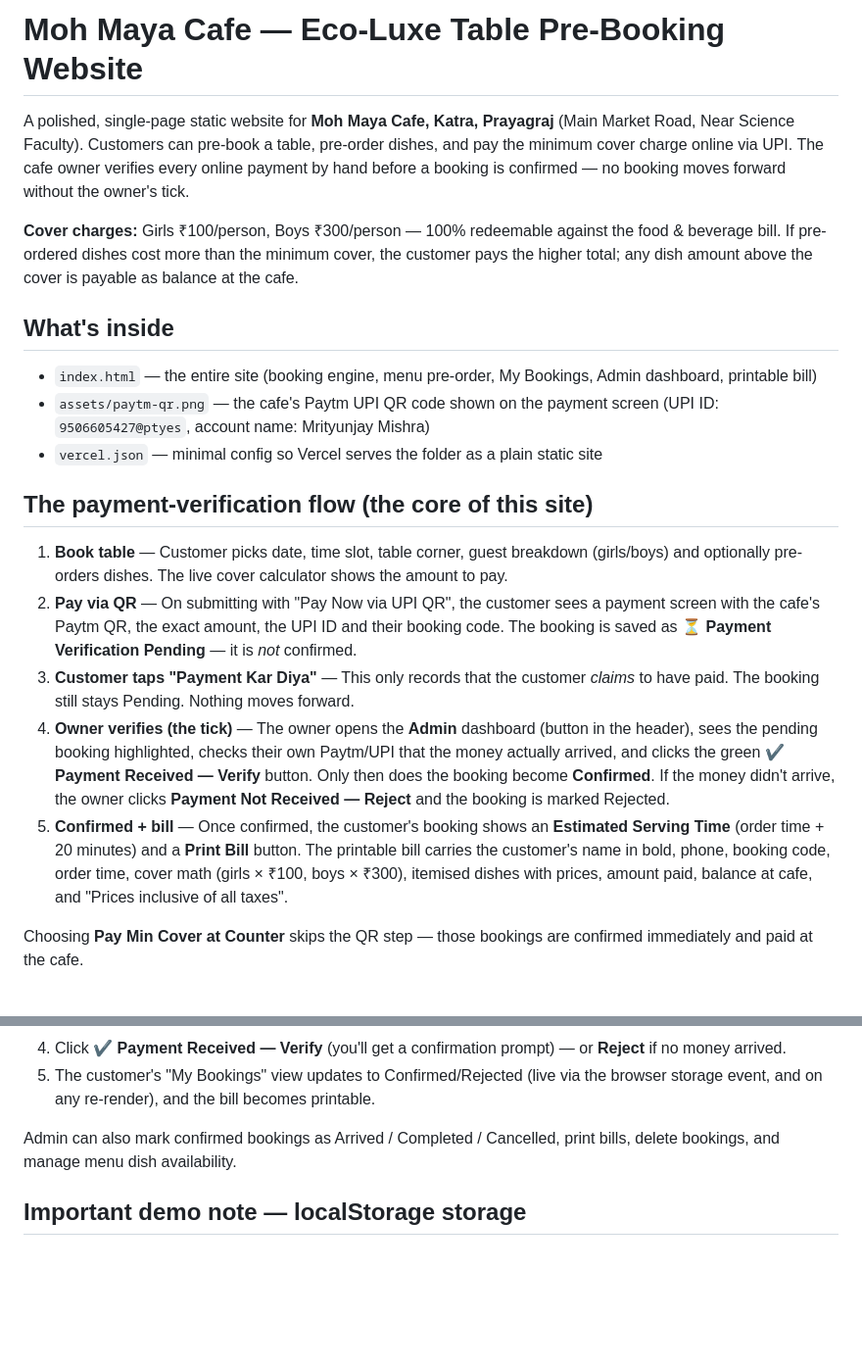
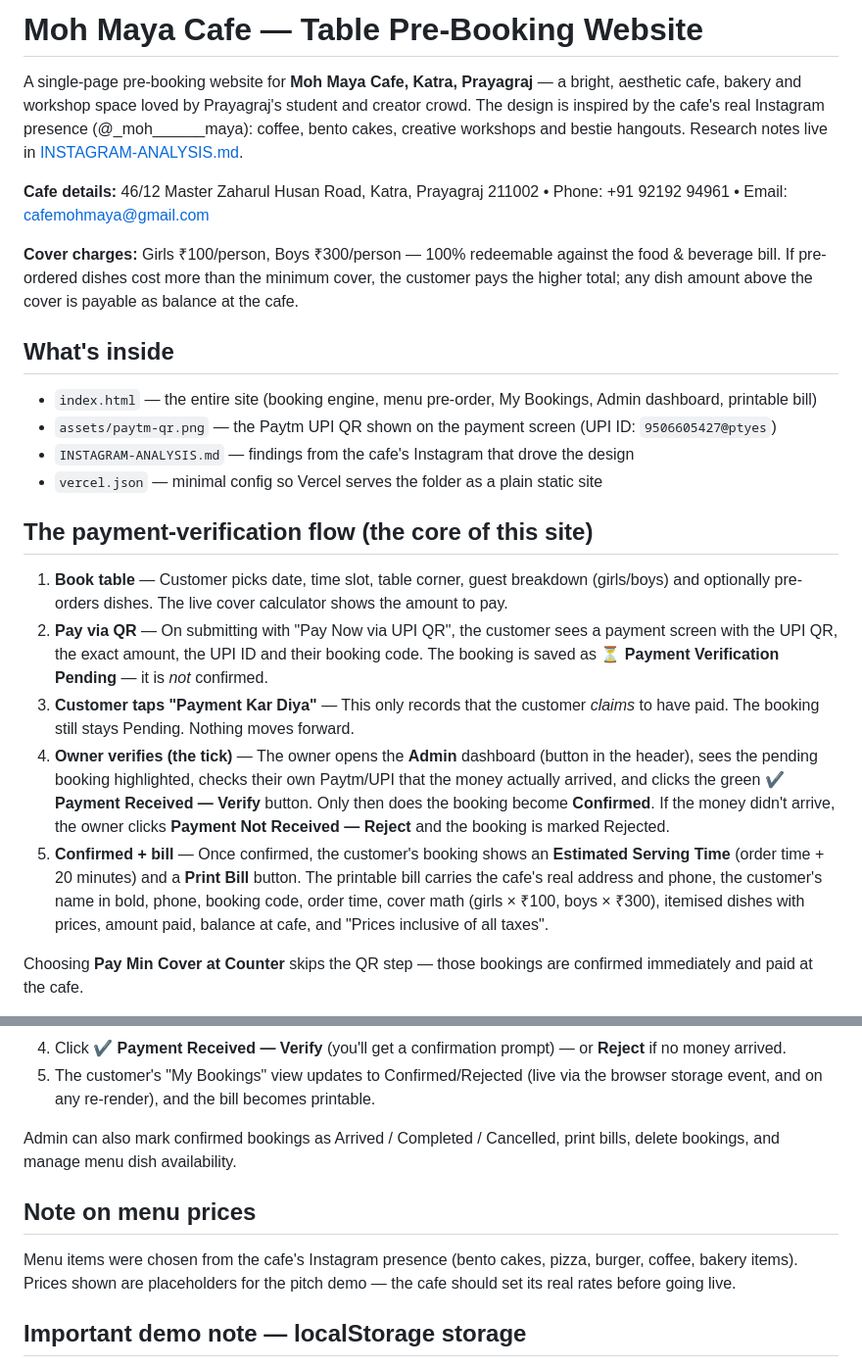
Before and after one commit to millerthehacker22307/moh-maya-cafe, a Markdown page: README.md, 2 parts joined by grey strips. Shown at 98% size. Rendered like a GitHub page; blank space fills up the shorter version.

Commit message:
Update README for the Instagram-inspired rebuild

```diff
--- a/README.md
+++ b/README.md
@@ -1,22 +1,25 @@
-# Moh Maya Cafe — Eco-Luxe Table Pre-Booking Website
+# Moh Maya Cafe — Table Pre-Booking Website
 
-A polished, single-page static website for **Moh Maya Cafe, Katra, Prayagraj** (Main Market Road, Near Science Faculty). Customers can pre-book a table, pre-order dishes, and pay the minimum cover charge online via UPI. The cafe owner verifies every online payment by hand before a booking is confirmed — no booking moves forward without the owner's tick.
+A single-page pre-booking website for **Moh Maya Cafe, Katra, Prayagraj** — a bright, aesthetic cafe, bakery and workshop space loved by Prayagraj's student and creator crowd. The design is inspired by the cafe's real Instagram presence (@_moh______maya): coffee, bento cakes, creative workshops and bestie hangouts. Research notes live in [INSTAGRAM-ANALYSIS.md](INSTAGRAM-ANALYSIS.md).
+
+**Cafe details:** 46/12 Master Zaharul Husan Road, Katra, Prayagraj 211002 • Phone: +91 92192 94961 • Email: cafemohmaya@gmail.com
 
 **Cover charges:** Girls ₹100/person, Boys ₹300/person — 100% redeemable against the food & beverage bill. If pre-ordered dishes cost more than the minimum cover, the customer pays the higher total; any dish amount above the cover is payable as balance at the cafe.
 
 ## What's inside
 
 - `index.html` — the entire site (booking engine, menu pre-order, My Bookings, Admin dashboard, printable bill)
-- `assets/paytm-qr.png` — the cafe's Paytm UPI QR code shown on the payment screen (UPI ID: `9506605427@ptyes`, account name: Mrityunjay Mishra)
+- `assets/paytm-qr.png` — the Paytm UPI QR shown on the payment screen (UPI ID: `9506605427@ptyes`)
+- `INSTAGRAM-ANALYSIS.md` — findings from the cafe's Instagram that drove the design
 - `vercel.json` — minimal config so Vercel serves the folder as a plain static site
 
 ## The payment-verification flow (the core of this site)
 
 1. **Book table** — Customer picks date, time slot, table corner, guest breakdown (girls/boys) and optionally pre-orders dishes. The live cover calculator shows the amount to pay.
-2. **Pay via QR** — On submitting with "Pay Now via UPI QR", the customer sees a payment screen with the cafe's Paytm QR, the exact amount, the UPI ID and their booking code. The booking is saved as **⏳ Payment Verification Pending** — it is *not* confirmed.
+2. **Pay via QR** — On submitting with "Pay Now via UPI QR", the customer sees a payment screen with the UPI QR, the exact amount, the UPI ID and their booking code. The booking is saved as **⏳ Payment Verification Pending** — it is *not* confirmed.
 3. **Customer taps "Payment Kar Diya"** — This only records that the customer *claims* to have paid. The booking still stays Pending. Nothing moves forward.
 4. **Owner verifies (the tick)** — The owner opens the **Admin** dashboard (button in the header), sees the pending booking highlighted, checks their own Paytm/UPI that the money actually arrived, and clicks the green **✔ Payment Received — Verify** button. Only then does the booking become **Confirmed**. If the money didn't arrive, the owner clicks **Payment Not Received — Reject** and the booking is marked Rejected.
-5. **Confirmed + bill** — Once confirmed, the customer's booking shows an **Estimated Serving Time** (order time + 20 minutes) and a **Print Bill** button. The printable bill carries the customer's name in bold, phone, booking code, order time, cover math (girls × ₹100, boys × ₹300), itemised dishes with prices, amount paid, balance at cafe, and "Prices inclusive of all taxes".
+5. **Confirmed + bill** — Once confirmed, the customer's booking shows an **Estimated Serving Time** (order time + 20 minutes) and a **Print Bill** button. The printable bill carries the cafe's real address and phone, the customer's name in bold, phone, booking code, order time, cover math (girls × ₹100, boys × ₹300), itemised dishes with prices, amount paid, balance at cafe, and "Prices inclusive of all taxes".
 
 Choosing **Pay Min Cover at Counter** skips the QR step — those bookings are confirmed immediately and paid at the cafe.
 
@@ -32,6 +35,10 @@ Every booking records and displays its **order time** (e.g. "13 Oct 2026, 10:42
 
 Admin can also mark confirmed bookings as Arrived / Completed / Cancelled, print bills, delete bookings, and manage menu dish availability.
 
+## Note on menu prices
+
+Menu items were chosen from the cafe's Instagram presence (bento cakes, pizza, burger, coffee, bakery items). Prices shown are placeholders for the pitch demo — the cafe should set its real rates before going live.
+
 ## Important demo note — localStorage storage
 
 This pitch/demo build stores all bookings in the **browser's localStorage** on a single device. That means the full flow (customer books → owner verifies → bill prints) can be demonstrated end-to-end on one phone/laptop, which is ideal for pitching the concept to the cafe.
```
Also changed, not shown: other parts of README.md (+1 -1 lines).
